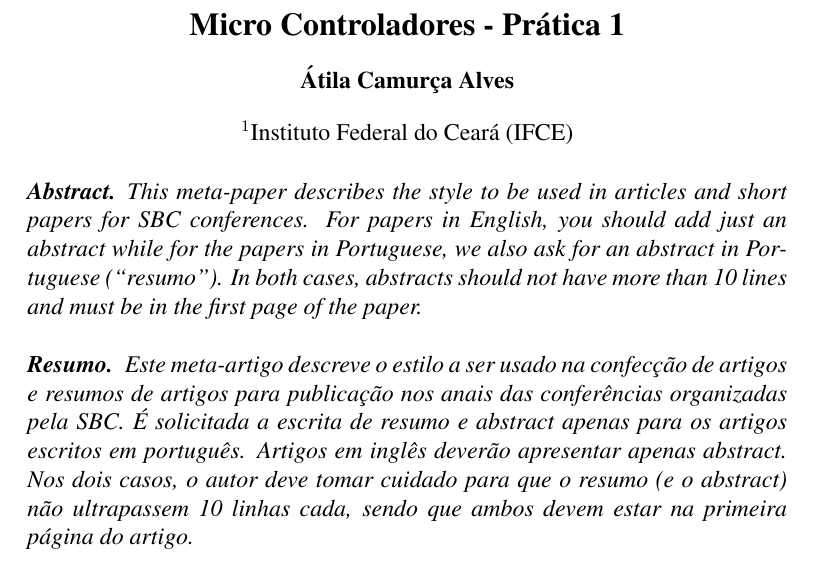
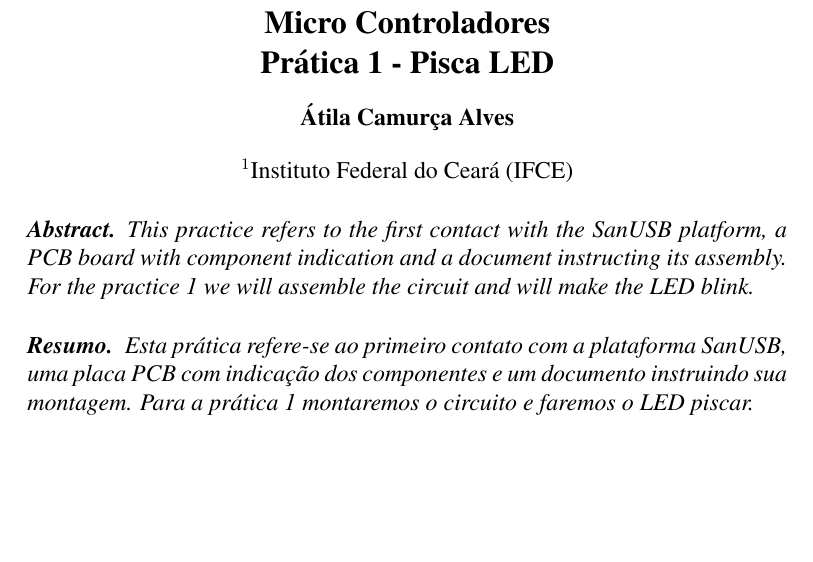
Before and after one commit to atilacamurca/micro-2016-1, a LaTeX paper (pratica-1/main.tex): part of page 1 of 4, cut so that both start at the same text, the shorter picture padded with empty space. Compiled offline with pdfLaTeX.

Commit message:
Resumo e referências adicionados.

```diff
--- a/pratica-1/main.tex
+++ b/pratica-1/main.tex
@@ -39,7 +39,7 @@
 
 \sloppy
 
-\title{Micro Controladores - Prática 1}
+\title{Micro Controladores\\Prática 1 - Pisca LED}
 \author{Átila Camurça Alves}
 \address{Instituto Federal do Ceará (IFCE)}
 
@@ -48,21 +48,15 @@
 \maketitle
 
 \begin{abstract}
-  This meta-paper describes the style to be used in articles and short papers
-  for SBC conferences. For papers in English, you should add just an abstract
-  while for the papers in Portuguese, we also ask for an abstract in
-  Portuguese (``resumo''). In both cases, abstracts should not have more than
-  10 lines and must be in the first page of the paper.
+  This practice refers to the first contact with the SanUSB platform, a PCB
+  board with component indication and a document instructing its assembly. For
+  the practice 1 we will assemble the circuit and will make the LED blink.
 \end{abstract}
 
 \begin{resumo}
-  Este meta-artigo descreve o estilo a ser usado na confecção de artigos e
-  resumos de artigos para publicação nos anais das conferências organizadas
-  pela SBC. É solicitada a escrita de resumo e abstract apenas para os artigos
-  escritos em português. Artigos em inglês deverão apresentar apenas abstract.
-  Nos dois casos, o autor deve tomar cuidado para que o resumo (e o abstract)
-  não ultrapassem 10 linhas cada, sendo que ambos devem estar na primeira
-  página do artigo.
+  Esta prática refere-se ao primeiro contato com a plataforma SanUSB, uma placa
+  PCB com indicação dos componentes e um documento instruindo sua montagem. Para
+  a prática 1 montaremos o circuito e faremos o LED piscar.
 \end{resumo}
 
 \include{content}
```
Also changed, not shown: pratica-1/main.bib (added, +7 -0 lines), pratica-1/sbc-template.bib (deleted, +0 -26 lines), pratica-1/main.bbl, pratica-1/main.pdf.
